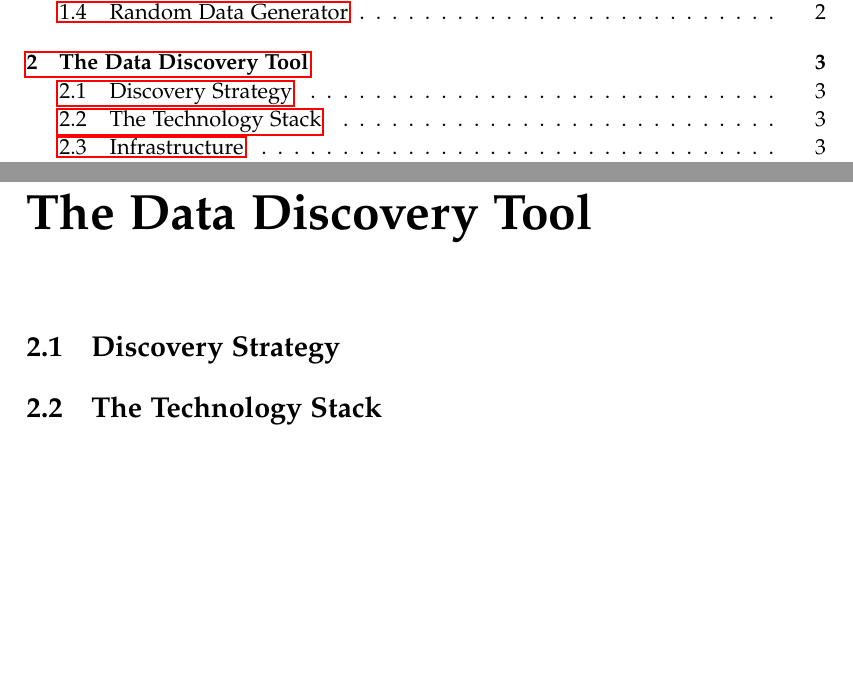
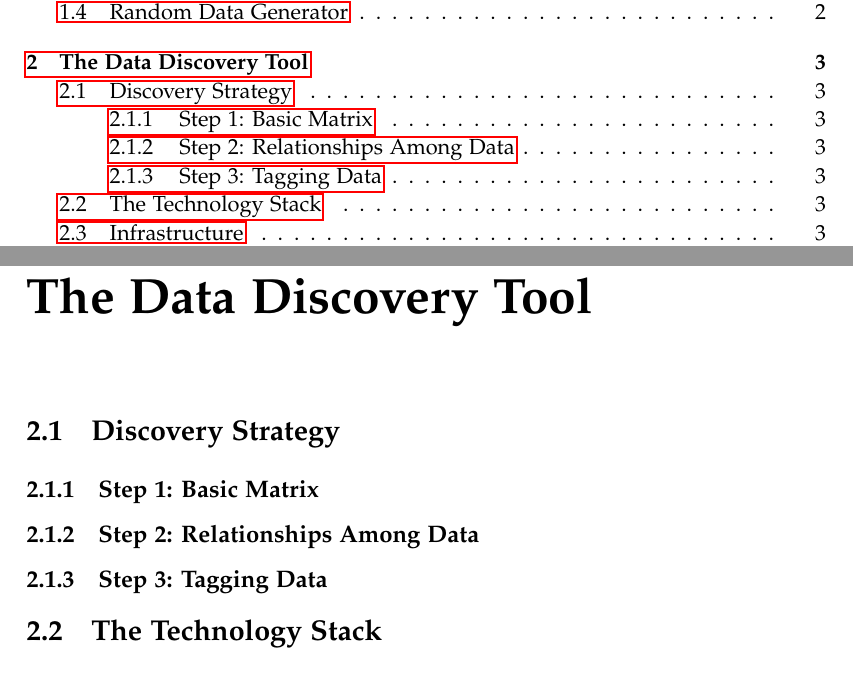
Before and after one commit to AAUDataDiscovery/AAUReport, a LaTeX thesis (master.tex, which reads sections/chapters/data_discovery_tool.tex): two parts of pages 4 and 6 of 7, joined at a grey line, cut so that both start at the same text, the shorter picture padded with empty space. Compiled offline with pdfLaTeX.

Commit message:
Add data discovery strategy sections

```diff
--- a/sections/chapters/data_discovery_tool.tex
+++ b/sections/chapters/data_discovery_tool.tex
@@ -1,6 +1,12 @@
 \chapter{The Data Discovery Tool}\label{ch:ch2label}
 
 \section{Discovery Strategy}
+
+\subsection{Step 1: Basic Matrix}
+
+\subsection{Step 2: Relationships Among Data}
+
+\subsection{Step 3: Tagging Data}
 
 \section{The Technology Stack}
 
```
